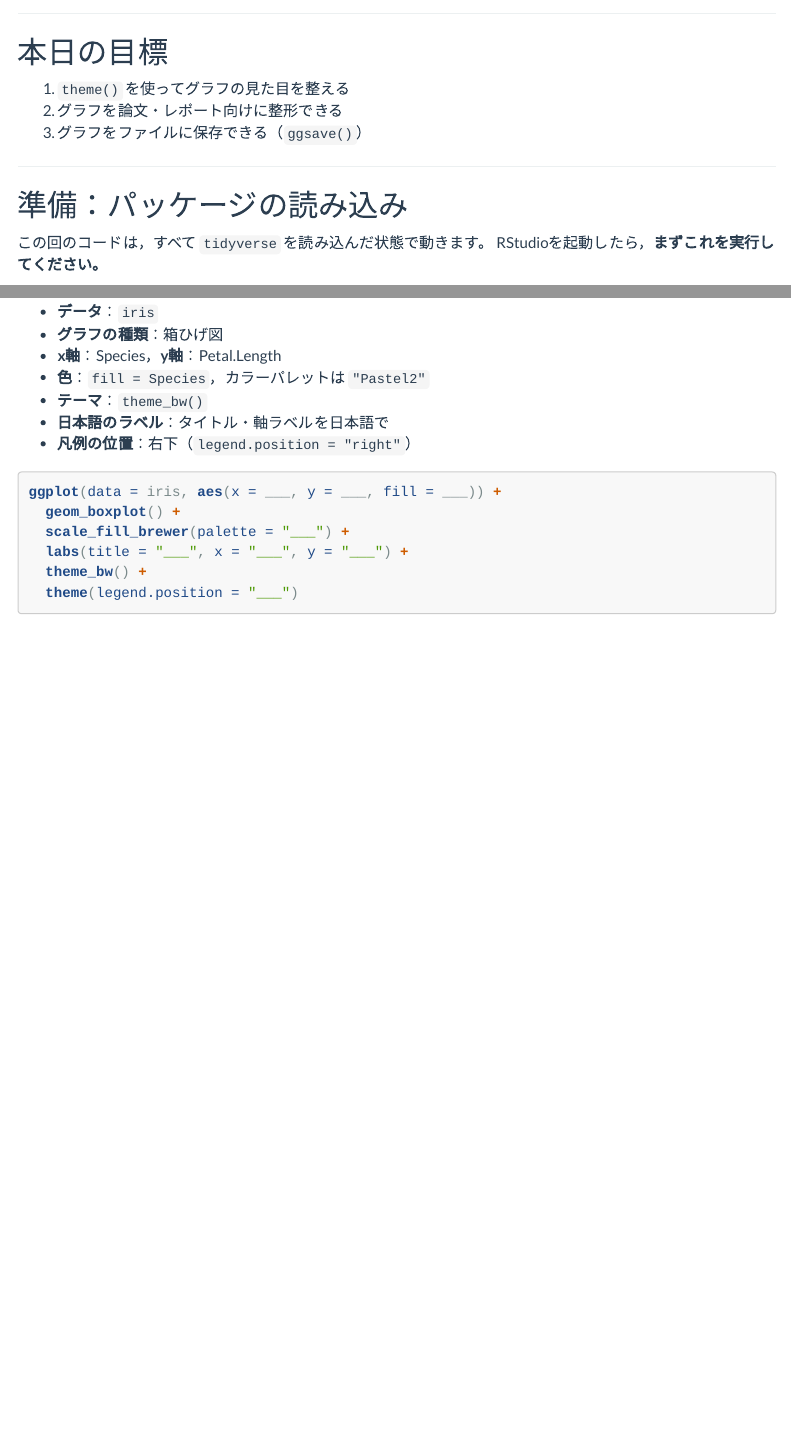
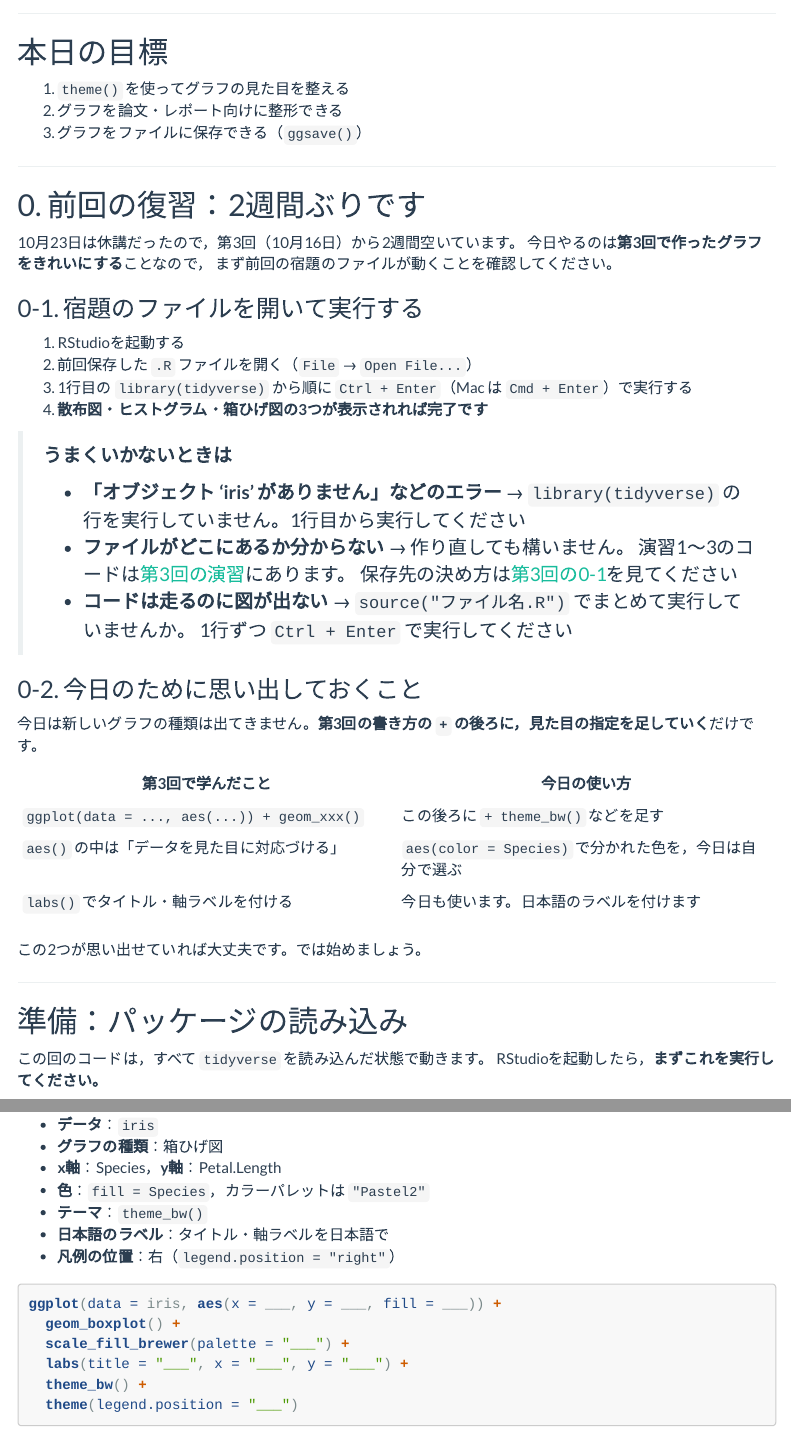
Before and after one commit to aonoa68/kodo-keiryo, an R Markdown document (docs/materials/04.Rmd): the page in a window 1100 px wide, from 220 px down, and a second part further down, joined at a grey line. Rendered offline with R 4.5, knitr and Pandoc, with nearby package versions; menus at the side of the page are left out.

Commit message:
第4回の冒頭に前回（第3回）の復習ブロックを追加
10/23が休講で第3回から2週間空くため，宿題の .R ファイルを開き直して
動くことを確認する手順と，つまずいたときの3つの対処を追加した。
あわせて第3回の書き方と今日の使い方の対応表を入れた。

演習2の「凡例の位置：右下」がヒントの legend.position = "right"
と食い違っていたので本文を「右」に修正した。

Co-Authored-By: Claude Opus 5 (1M context) <noreply@anthropic.com>
Claude-Session: https://claude.ai/code/session_01PFSVqDiknTCb8MqE11oG7D

````diff
--- a/docs/materials/04.Rmd
+++ b/docs/materials/04.Rmd
@@ -30,6 +30,43 @@ if (requireNamespace("ragg", quietly = TRUE)) {
 1. `theme()` を使ってグラフの見た目を整える
 2. グラフを論文・レポート向けに整形できる
 3. グラフをファイルに保存できる（`ggsave()`）
+
+---
+
+## 0. 前回の復習：2週間ぶりです
+
+10月23日は休講だったので，第3回（10月16日）から2週間空いています。
+今日やるのは**第3回で作ったグラフをきれいにする**ことなので，
+まず前回の宿題のファイルが動くことを確認してください。
+
+### 0-1. 宿題のファイルを開いて実行する
+
+1. RStudioを起動する
+2. 前回保存した `.R` ファイルを開く（`File` → `Open File...`）
+3. 1行目の `library(tidyverse)` から順に `Ctrl + Enter`（Mac は `Cmd + Enter`）で実行する
+4. **散布図・ヒストグラム・箱ひげ図の3つが表示されれば完了です**
+
+> **うまくいかないときは**
+>
+> - **「オブジェクト 'iris' がありません」などのエラー** →
+>   `library(tidyverse)` の行を実行していません。1行目から実行してください
+> - **ファイルがどこにあるか分からない** → 作り直しても構いません。
+>   演習1〜3のコードは[第3回の演習](03.html#演習)にあります。
+>   保存先の決め方は[第3回の0-1](03.html#ファイルの保存先とプロジェクト)を見てください
+> - **コードは走るのに図が出ない** → `source("ファイル名.R")` でまとめて実行していませんか。
+>   1行ずつ `Ctrl + Enter` で実行してください
+
+### 0-2. 今日のために思い出しておくこと
+
+今日は新しいグラフの種類は出てきません。**第3回の書き方の `+` の後ろに，見た目の指定を足していく**だけです。
+
+| 第3回で学んだこと | 今日の使い方 |
+|---|---|
+| `ggplot(data = ..., aes(...)) + geom_xxx()` | この後ろに `+ theme_bw()` などを足す |
+| `aes()` の中は「データを見た目に対応づける」 | `aes(color = Species)` で分かれた色を，今日は自分で選ぶ |
+| `labs()` でタイトル・軸ラベルを付ける | 今日も使います。日本語のラベルを付けます |
+
+この2つが思い出せていれば大丈夫です。では始めましょう。
 
 ---
 
@@ -277,7 +314,7 @@ ggsave(filename = "my_plot.pdf",
 - **色**：`fill = Species`，カラーパレットは `"Pastel2"`
 - **テーマ**：`theme_bw()`
 - **日本語のラベル**：タイトル・軸ラベルを日本語で
-- **凡例の位置**：右下（`legend.position = "right"`）
+- **凡例の位置**：右（`legend.position = "right"`）
 
 ```{r, eval=FALSE}
 ggplot(data = iris, aes(x = ___, y = ___, fill = ___)) +
````
Also changed, not shown: 1 other file.
